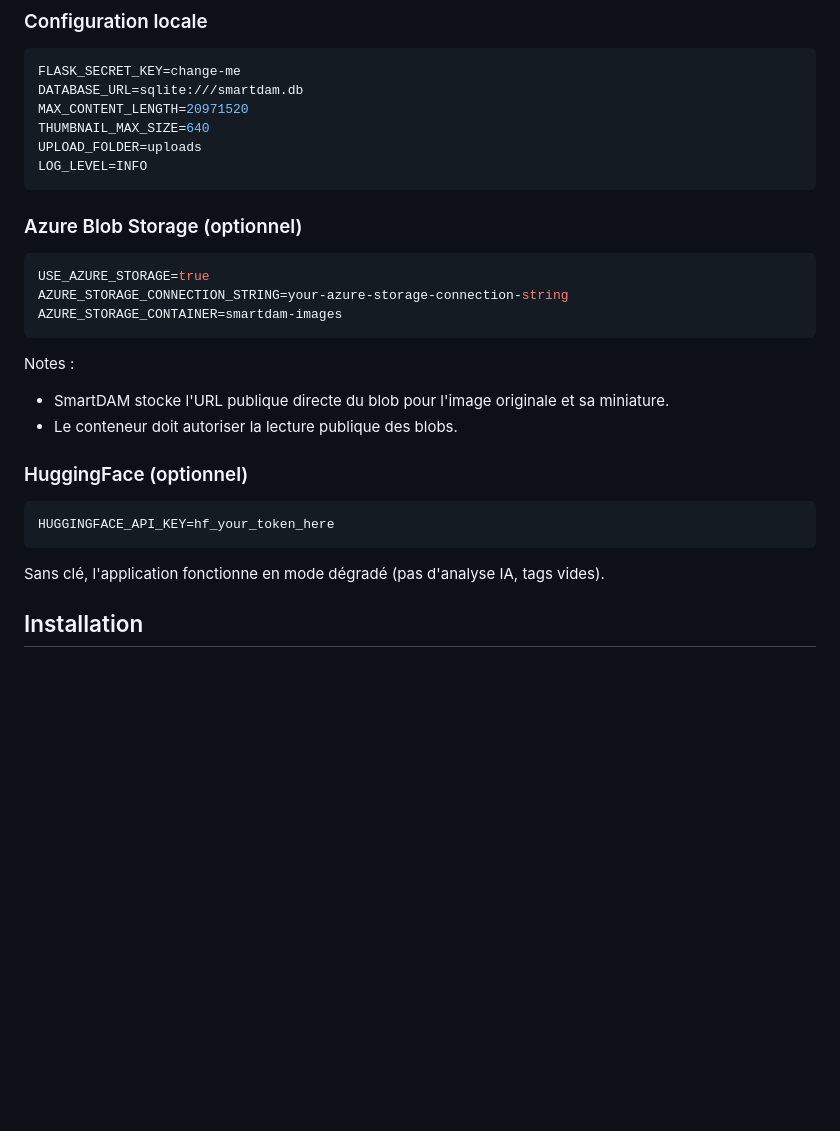
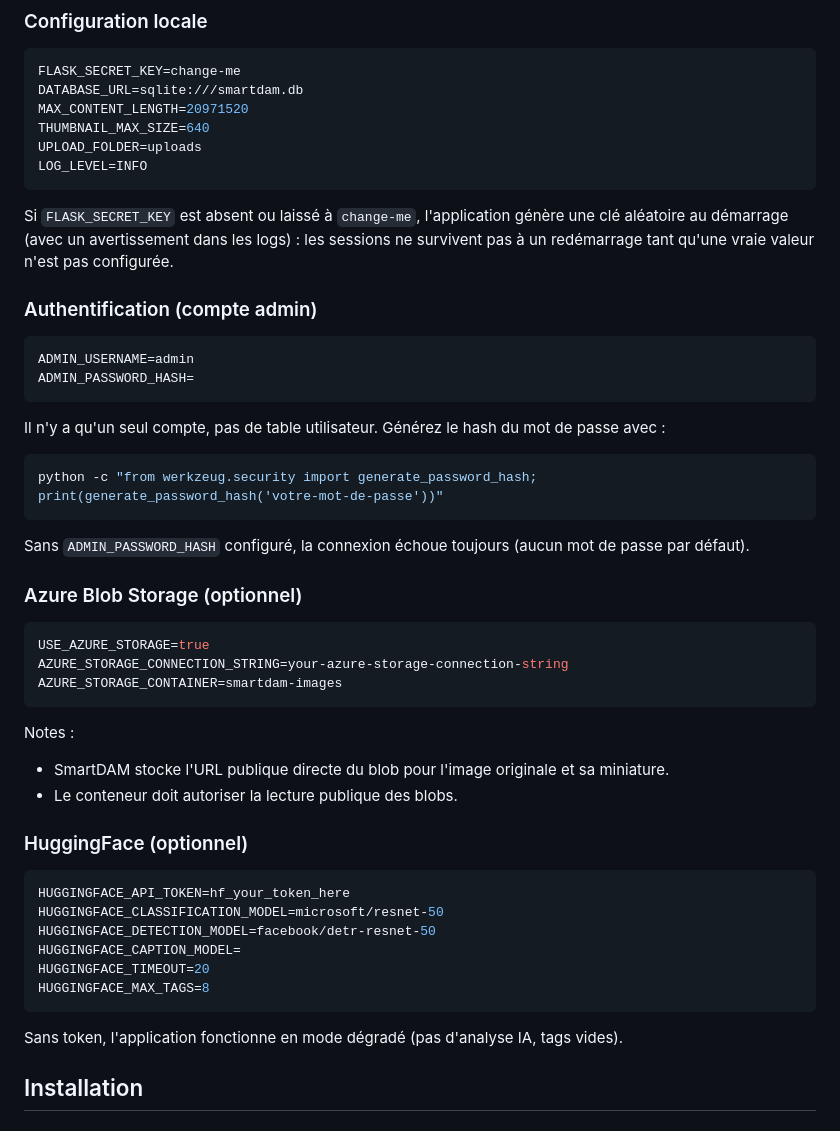
Before and after one commit to LMouhssine/SmartDAM, a Markdown page: README.md, the part around one of its changes. Drawn GitHub-style; blank space fills up the shorter version.

````diff
--- a/README.md
+++ b/README.md
@@ -113,6 +129,23 @@ UPLOAD_FOLDER=uploads
 LOG_LEVEL=INFO
 ```
 
+Si `FLASK_SECRET_KEY` est absent ou laissé à `change-me`, l'application génère une clé aléatoire au démarrage (avec un avertissement dans les logs) : les sessions ne survivent pas à un redémarrage tant qu'une vraie valeur n'est pas configurée.
+
+### Authentification (compte admin)
+
+```env
+ADMIN_USERNAME=admin
+ADMIN_PASSWORD_HASH=
+```
+
+Il n'y a qu'un seul compte, pas de table utilisateur. Générez le hash du mot de passe avec :
+
+```powershell
+python -c "from werkzeug.security import generate_password_hash; print(generate_password_hash('votre-mot-de-passe'))"
+```
+
+Sans `ADMIN_PASSWORD_HASH` configuré, la connexion échoue toujours (aucun mot de passe par défaut).
+
 ### Azure Blob Storage (optionnel)
 
 ```env
@@ -129,10 +162,15 @@ Notes :
 ### HuggingFace (optionnel)
 
 ```env
-HUGGINGFACE_API_KEY=hf_your_token_here
+HUGGINGFACE_API_TOKEN=hf_your_token_here
+HUGGINGFACE_CLASSIFICATION_MODEL=microsoft/resnet-50
+HUGGINGFACE_DETECTION_MODEL=facebook/detr-resnet-50
+HUGGINGFACE_CAPTION_MODEL=
+HUGGINGFACE_TIMEOUT=20
+HUGGINGFACE_MAX_TAGS=8
 ```
 
-Sans clé, l'application fonctionne en mode dégradé (pas d'analyse IA, tags vides).
+Sans token, l'application fonctionne en mode dégradé (pas d'analyse IA, tags vides).
 
 ## Installation
 
````
Also changed, not shown: other parts of README.md (+44 -20 lines).
